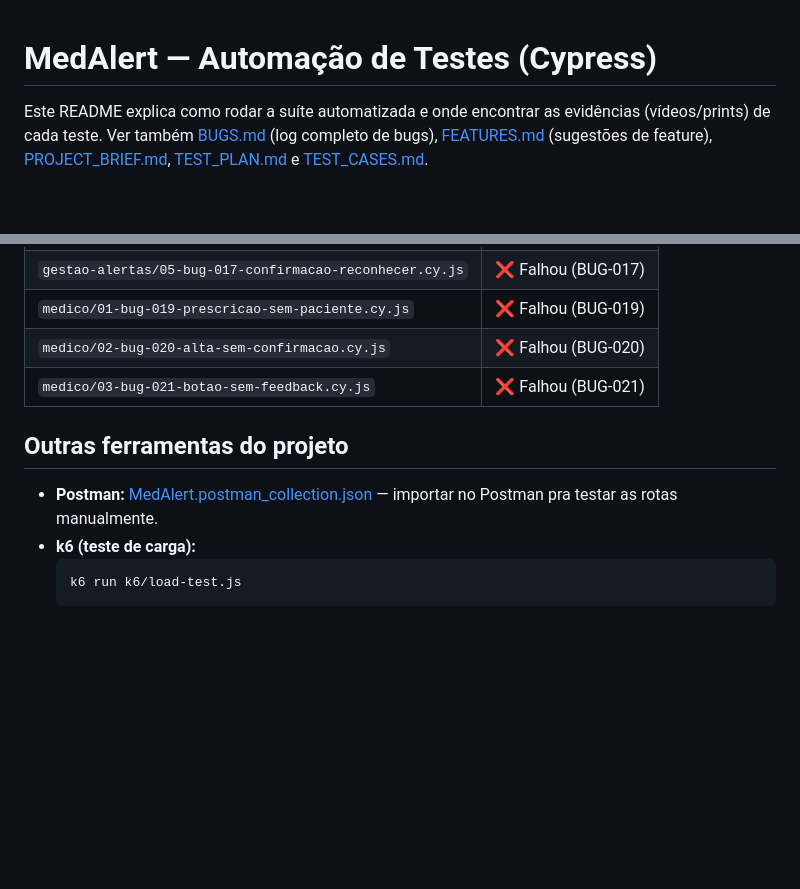
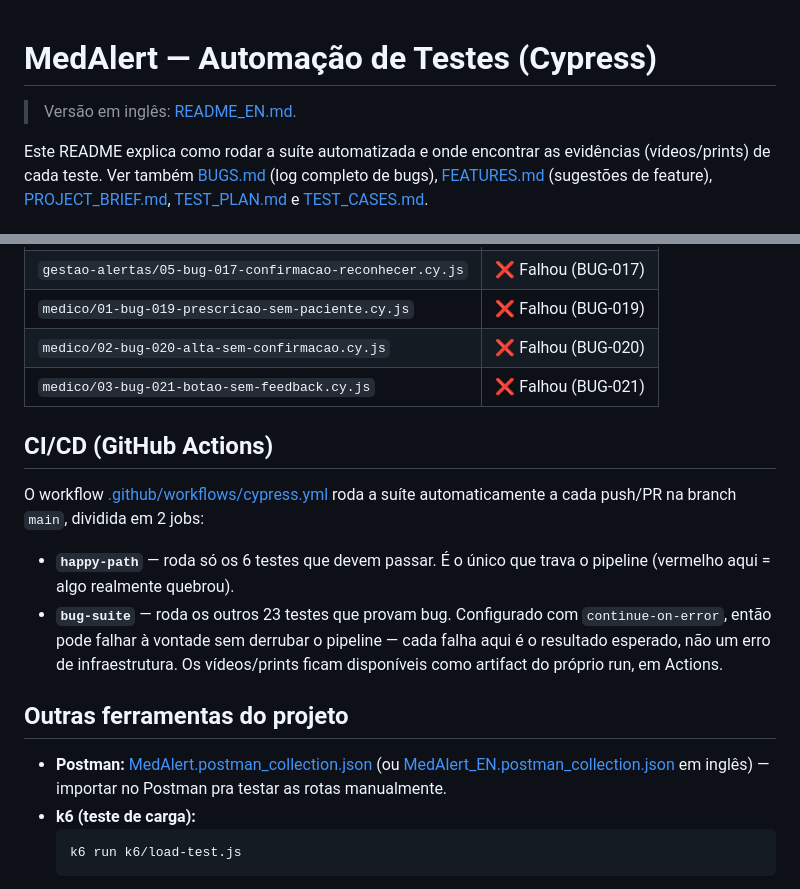
Before and after one commit to juniorgontijo/medical_alert, a Markdown page: README.md, 2 parts joined by grey strips. Drawn GitHub-style; blank space fills up the shorter version.

Commit message:
Add README_EN.md and document CI/CD in both READMEs
Also cross-links the Portuguese and English Postman collections from
each README.

````diff
--- a/README.md
+++ b/README.md
@@ -1,4 +1,6 @@
 # MedAlert — Automação de Testes (Cypress)
+
+> Versão em inglês: [README_EN.md](README_EN.md).
 
 Este README explica como rodar a suíte automatizada e onde encontrar as evidências (vídeos/prints) de cada teste. Ver também [BUGS.md](BUGS.md) (log completo de bugs), [FEATURES.md](FEATURES.md) (sugestões de feature), [PROJECT_BRIEF.md](PROJECT_BRIEF.md), [TEST_PLAN.md](TEST_PLAN.md) e [TEST_CASES.md](TEST_CASES.md).
 
@@ -106,8 +108,14 @@ Vídeos:     29/29 gerados com sucesso em cypress/videos/
 | `medico/02-bug-020-alta-sem-confirmacao.cy.js` | ❌ Falhou (BUG-020) |
 | `medico/03-bug-021-botao-sem-feedback.cy.js` | ❌ Falhou (BUG-021) |
 
+## CI/CD (GitHub Actions)
+
+O workflow [.github/workflows/cypress.yml](.github/workflows/cypress.yml) roda a suíte automaticamente a cada push/PR na branch `main`, dividida em 2 jobs:
+- **`happy-path`** — roda só os 6 testes que devem passar. É o único que trava o pipeline (vermelho aqui = algo realmente quebrou).
+- **`bug-suite`** — roda os outros 23 testes que provam bug. Configurado com `continue-on-error`, então pode falhar à vontade sem derrubar o pipeline — cada falha aqui é o resultado esperado, não um erro de infraestrutura. Os vídeos/prints ficam disponíveis como artifact do próprio run, em Actions.
+
 ## Outras ferramentas do projeto
-- **Postman:** [MedAlert.postman_collection.json](MedAlert.postman_collection.json) — importar no Postman pra testar as rotas manualmente.
+- **Postman:** [MedAlert.postman_collection.json](MedAlert.postman_collection.json) (ou [MedAlert_EN.postman_collection.json](MedAlert_EN.postman_collection.json) em inglês) — importar no Postman pra testar as rotas manualmente.
 - **k6 (teste de carga):**
   ```bash
   k6 run k6/load-test.js
````
Also changed, not shown: README_EN.md (added, +124 -0 lines).
